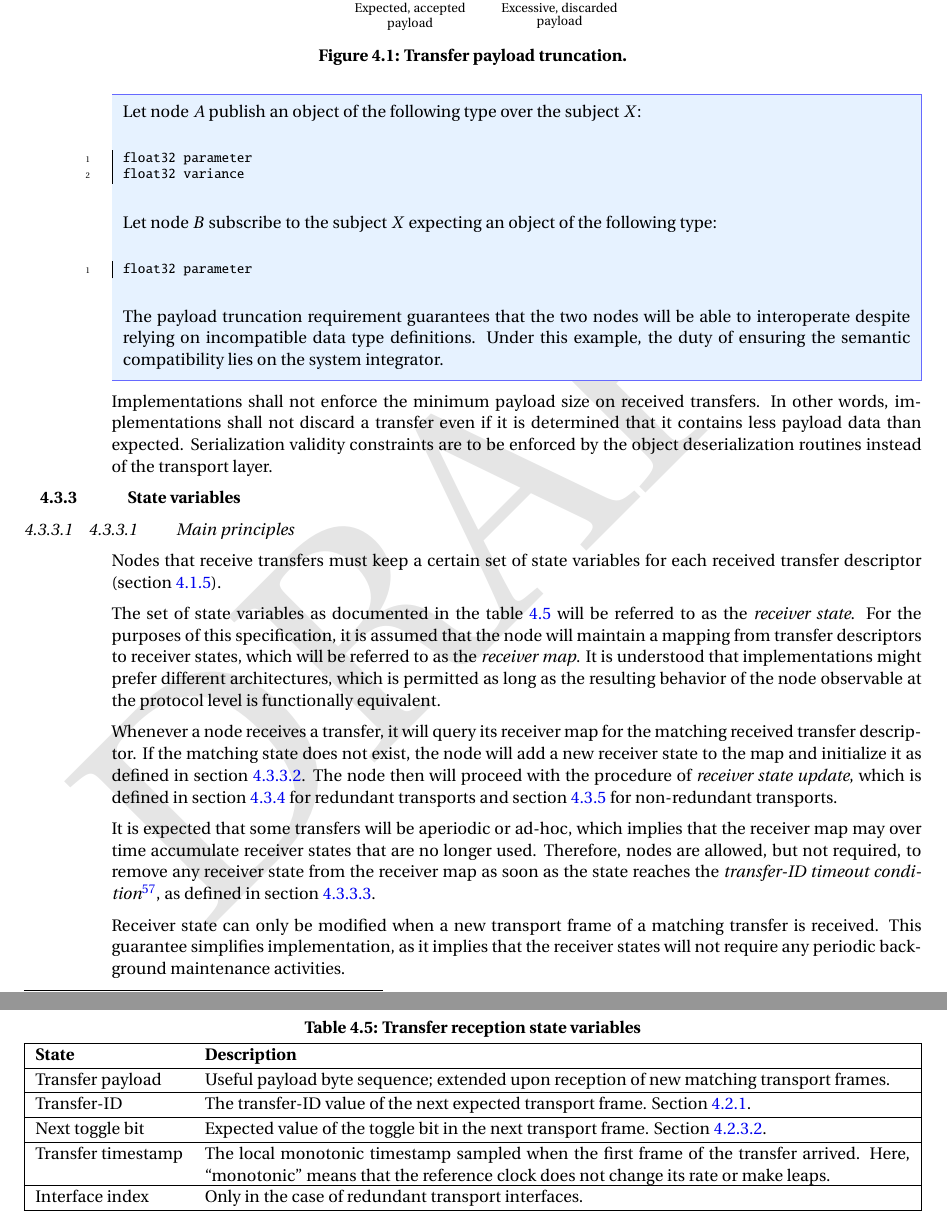
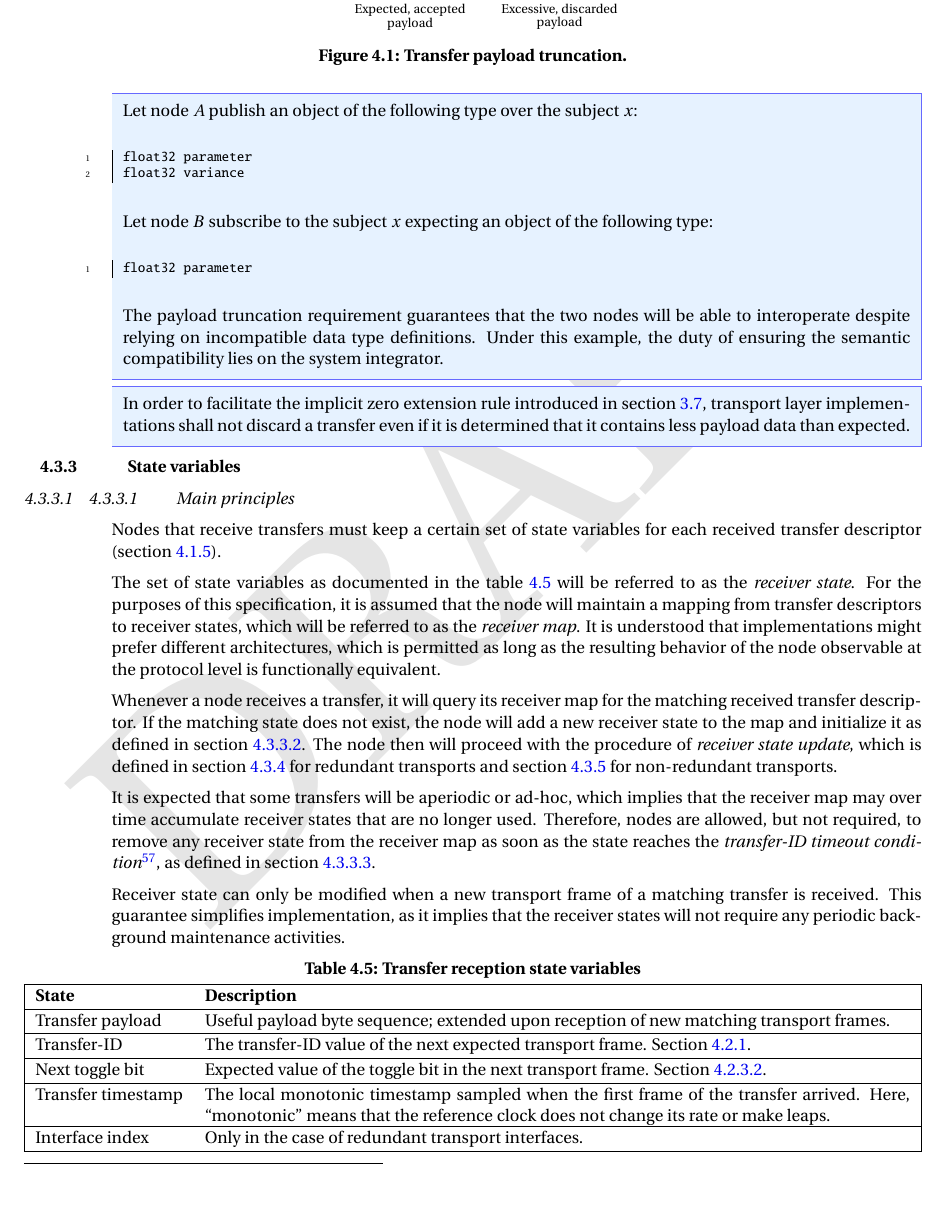
Before and after one commit to OpenCyphal/specification, a LaTeX thesis (specification/UAVCAN_Specification.tex, which reads specification/transport_layer/transport_layer.tex): two parts of pages 49 and 50 of 81 before the commit and part of page 49 of 81 after it, the two joined at a grey line, cut so that both start at the same text, the shorter picture padded with empty space. Compiled offline with pdfLaTeX; a LaTeX package or settings file that is missing is left out.

Commit message:
Moved an elaboration into {remark}

```diff
--- a/specification/transport_layer/transport_layer.tex
+++ b/specification/transport_layer/transport_layer.tex
@@ -617,14 +617,14 @@ Additionally, excessive payload data may contain padding bytes if required by th
 \end{figure}
 
 \begin{remark}
-    Let node $A$ publish an object of the following type over the subject $X$:
+    Let node $A$ publish an object of the following type over the subject $x$:
 
     \begin{minted}{python}
         float32 parameter
         float32 variance
     \end{minted}
 
-    Let node $B$ subscribe to the subject $X$ expecting an object of the following type:
+    Let node $B$ subscribe to the subject $x$ expecting an object of the following type:
 
     \begin{minted}{python}
         float32 parameter
@@ -635,11 +635,11 @@ Additionally, excessive payload data may contain padding bytes if required by th
     Under this example, the duty of ensuring the semantic compatibility lies on the system integrator.
 \end{remark}
 
-Implementations shall not enforce the minimum payload size on received transfers.
-In other words, implementations shall not discard a transfer even if it is determined that it contains less payload
-data than expected.
-Serialization validity constraints are to be enforced by the object deserialization routines
-instead of the transport layer.
+\begin{remark}
+    In order to facilitate the implicit zero extension rule introduced in section \ref{sec:dsdl_data_serialization},
+    transport layer implementations shall not discard a transfer even if it is determined that it contains less payload
+    data than expected.
+\end{remark}
 
 \subsection{State variables}
 
```
